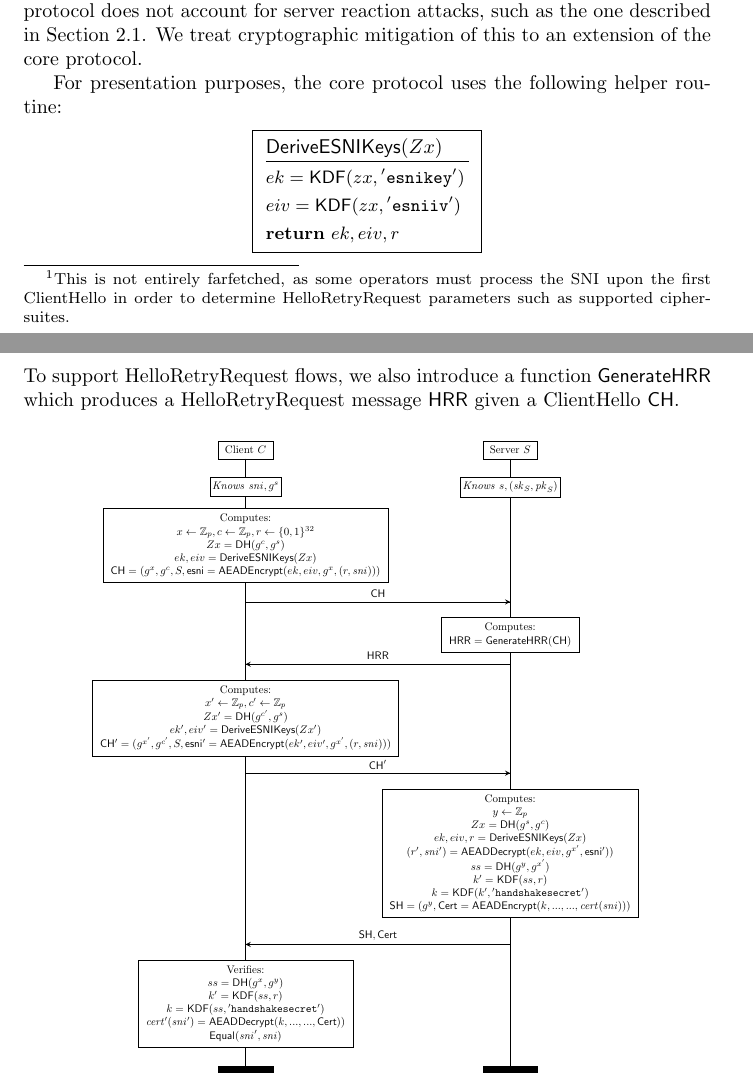
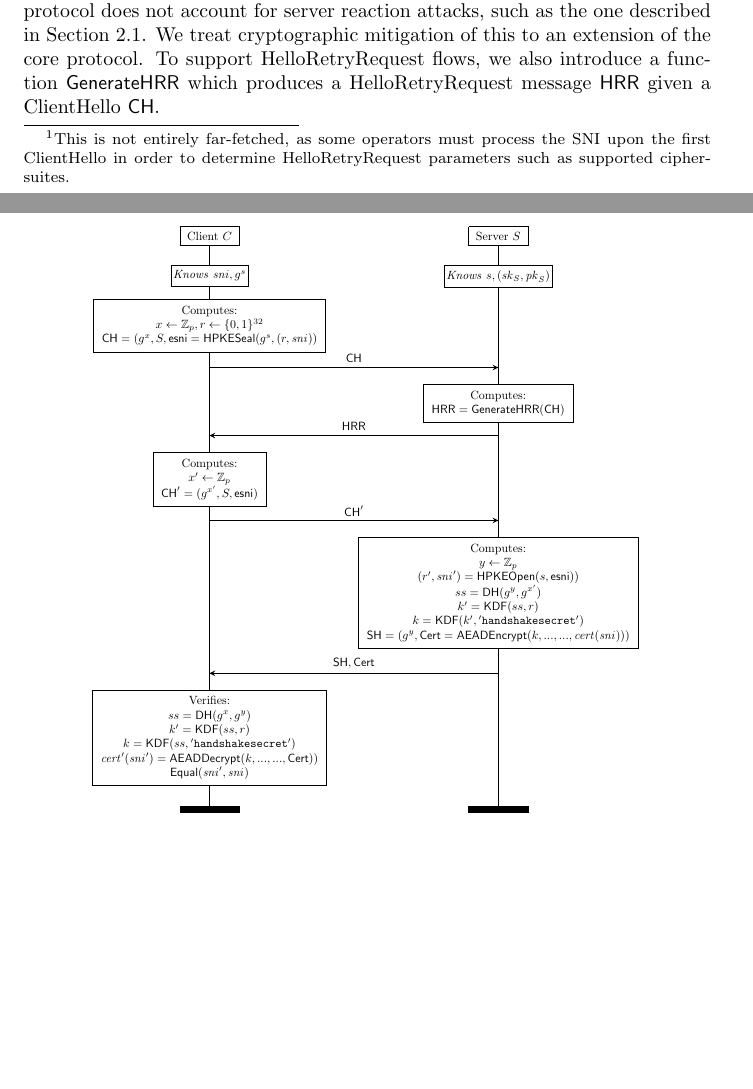
Before and after one commit to ekr/encrypted-sni-model, a LaTeX document (esni.tex): two parts of pages 5 and 6 of 16, joined at a grey line, cut so that both start at the same text, the shorter picture padded with empty space. Compiled offline with pdfLaTeX.

Commit message:
Updates.

```diff
--- a/esni.tex
+++ b/esni.tex
@@ -431,21 +431,9 @@ Figure \ref{fig:simple-esni}. It aims to provide the following guarantees:
 Thus, the core protocol only models the handshake \emph{up to the point of certificate receipt}. It does
 not capture the full TLS handshake. Moreover, the core protocol does not account for server reaction
 attacks, such as the one described in Section \ref{sec:security}. We treat cryptographic mitigation
-of this to an extension of the core protocol.
-
-For presentation purposes, the core protocol uses the following helper routine:
-%
-\begin{center}
-\fbox{
-\procedure{$\mathsf{DeriveESNIKeys}(Zx)$}{%
-  ek = \kdfcontext{zx}{\esnikey} \\
-  eiv = \kdfcontext{zx}{\esniiv} \\
-  \pcreturn ek, eiv, r}
-}
-\end{center}
-%
-To support HelloRetryRequest flows, we also introduce a function $\mathsf{GenerateHRR}$ which
-produces a HelloRetryRequest message $\mathsf{HRR}$ given a ClientHello $\mathsf{CH}$.
+of this to an extension of the core protocol. To support HelloRetryRequest flows, we also introduce a
+function $\mathsf{GenerateHRR}$ which produces a HelloRetryRequest message $\mathsf{HRR}$ given a
+ClientHello $\mathsf{CH}$.
 
 % \begin{center}
 % \fbox{
@@ -482,11 +470,9 @@ produces a HelloRetryRequest message $\mathsf{HRR}$ given a ClientHello $\mathsf
   \action*{$\mathit{Knows}\ \ksnipriv, (\skp{S},\pkp{S})$}{sr}
   \nextlevel[2]
   \action*{\laction{Computes:}{
-    x \gets \Zp, c \gets \Zp, r \gets \{0,1\}^{32} \\
-    Zx = \dh{g^c}{\ksni} \\
-    ek, eiv = \mathsf{DeriveESNIKeys}(Zx) \\
-    \mathsf{CH} = (g^x, g^c, S, \esni = \seal{ek}{eiv}{g^x}{(r, \sni)})}}{cl}
-  \nextlevel[6]
+    x \gets \Zp, r \gets \{0,1\}^{32} \\
+    \mathsf{CH} = (g^x, S, \esni = \mathsf{HPKESeal}(\ksni, (r, \sni))}}{cl}
+  \nextlevel[4]
   \mess{$\mathsf{CH}$}{cl}{sr}
   \nextlevel[1]
   \action*{\laction{Computes:}{
@@ -497,23 +483,19 @@ produces a HelloRetryRequest message $\mathsf{HRR}$ given a ClientHello $\mathsf
   % \msccomment{start}{cl}
   % \nextlevel[1]
   \action*{\laction{Computes:}{
-    x' \gets \Zp, c' \gets \Zp \\
-    Zx' = \dh{g^{c'}}{\ksni} \\
-    ek', eiv' = \mathsf{DeriveESNIKeys}(Zx') \\
-    \mathsf{CH}' = (g^{x'}, g^{c'}, S, \esni' = \seal{ek'}{eiv'}{g^{x'}}{(r, \sni)})}}{cl}
-  \nextlevel[6]
+    x' \gets \Zp \\
+    \mathsf{CH}' = (g^{x'}, S, \esni)}}{cl}
+  \nextlevel[4]
   \mess{$\mathsf{CH}'$}{cl}{sr}
   \nextlevel[1]
   \action*{\laction{Computes:}{
     y \gets \Zp \\
-    Zx = \dh{\ksni}{g^c} \\
-    ek, eiv, r = \mathsf{DeriveESNIKeys}(Zx) \\
-    (r', \sni') = \open{ek}{eiv}{g^{x'}}{\esni'}) \\
+    (r', \sni') = \mathsf{HPKEOpen}(\ksnipriv, \esni)) \\
     ss = \dh{g^y}{g^{x'}} \\
     k' = \kdfpair{ss}{r} \\
     k = \kdfcontext{k'}{\mathtt{'handshake secret'}} \\
     \mathsf{SH} = (g^y, \mathsf{Cert} = \seal{k}{...}{...}{\cert(\sni)})}}{sr}
-  \nextlevel[10]
+  \nextlevel[8]
   \mess{$\mathsf{SH}, \mathsf{Cert}$}{sr}{cl}
   \nextlevel[1]
   \action*{\laction{Verifies:}{
```
Also changed, not shown: esni.pdf, esni.tex (25 more changed lines).
